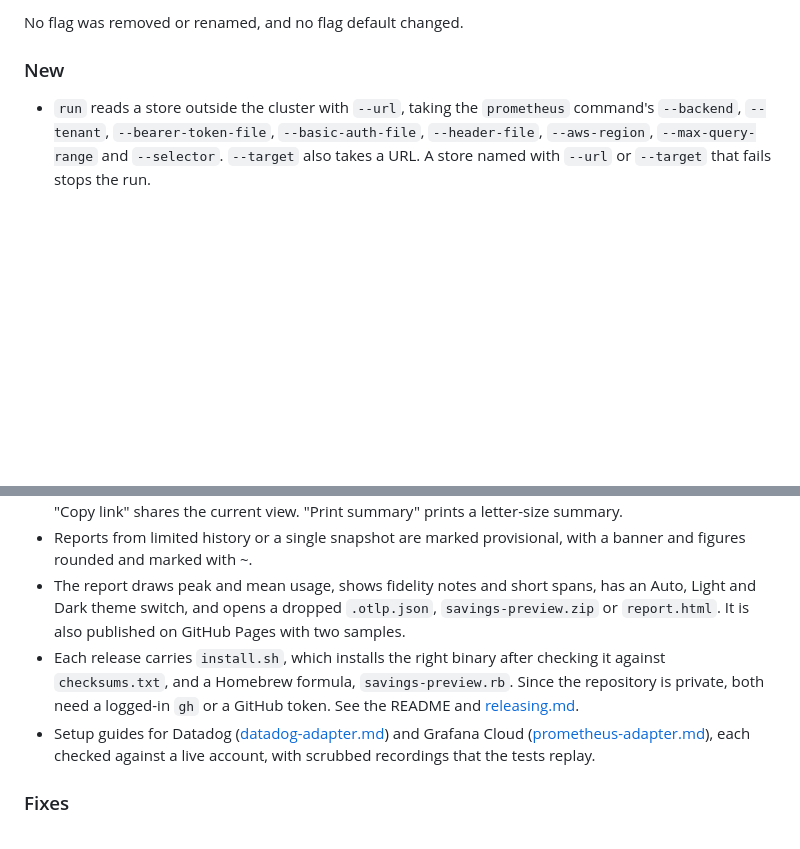
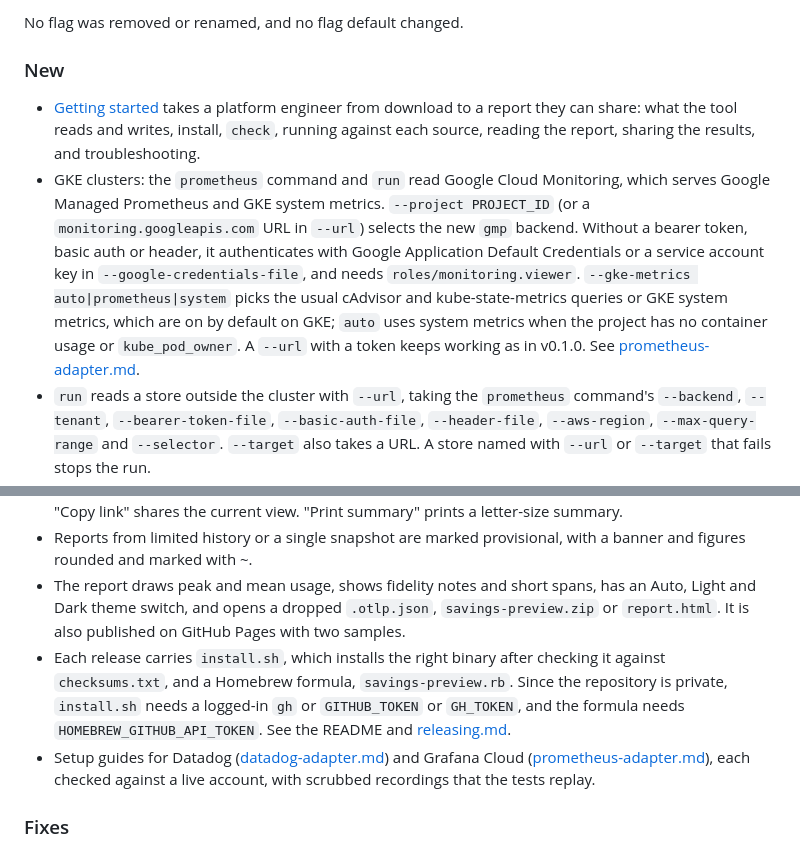
Before and after one commit to thoras-ai/savings-preview, a Markdown page: CHANGELOG.md, 2 parts joined by grey strips. Drawn GitHub-style; blank space fills up the shorter version.

Commit message:
Add GKE sources and the getting-started guide to the v0.2.0 notes
Also name the token each install path needs: gh or GITHUB_TOKEN/GH_TOKEN
for install.sh, HOMEBREW_GITHUB_API_TOKEN for the Homebrew formula.

```diff
--- a/CHANGELOG.md
+++ b/CHANGELOG.md
@@ -15,6 +15,8 @@ No flag was removed or renamed, and no flag default changed.
 
 ### New
 
+- [Getting started](docs/getting-started.md) takes a platform engineer from download to a report they can share: what the tool reads and writes, install, `check`, running against each source, reading the report, sharing the results, and troubleshooting.
+- GKE clusters: the `prometheus` command and `run` read Google Cloud Monitoring, which serves Google Managed Prometheus and GKE system metrics. `--project PROJECT_ID` (or a `monitoring.googleapis.com` URL in `--url`) selects the new `gmp` backend. Without a bearer token, basic auth or header, it authenticates with Google Application Default Credentials or a service account key in `--google-credentials-file`, and needs `roles/monitoring.viewer`. `--gke-metrics auto|prometheus|system` picks the usual cAdvisor and kube-state-metrics queries or GKE system metrics, which are on by default on GKE; `auto` uses system metrics when the project has no container usage or `kube_pod_owner`. A `--url` with a token keeps working as in v0.1.0. See [prometheus-adapter.md](docs/prometheus-adapter.md#google-managed-prometheus-and-gke).
 - `run` reads a store outside the cluster with `--url`, taking the `prometheus` command's `--backend`, `--tenant`, `--bearer-token-file`, `--basic-auth-file`, `--header-file`, `--aws-region`, `--max-query-range` and `--selector`. `--target` also takes a URL. A store named with `--url` or `--target` that fails stops the run.
 - `run --source datadog` reads Datadog, with the `datadog` command's `--site`, `--api-key-file`, `--app-key-file` and `--selector`.
 - `run` writes `savings-preview.compact.otlp.json` next to the full file, serves it to the report, and reads every file it checks as a stream: after collection, under 300 MB of memory for 14 days of 1,000 workload-containers. It checks only the compact file against the contract, not the full one.
@@ -23,7 +25,7 @@ No flag was removed or renamed, and no flag default changed.
 - The report is laid out as six numbered sections: summary, where the money is (by namespace and workload), workloads with a drill-down for each, cluster and nodes, assumptions, and data and method. The assumptions section recomputes every section for headroom, peak window, instance-type pricing on AWS, GCP and Azure, rates, discount, namespaces and time range, and shows the savings as a share of an annual cloud bill and in engineers at a loaded yearly cost. Settings live in the URL, and "Copy link" shares the current view. "Print summary" prints a letter-size summary.
 - Reports from limited history or a single snapshot are marked provisional, with a banner and figures rounded and marked with ~.
 - The report draws peak and mean usage, shows fidelity notes and short spans, has an Auto, Light and Dark theme switch, and opens a dropped `.otlp.json`, `savings-preview.zip` or `report.html`. It is also published on GitHub Pages with two samples.
-- Each release carries `install.sh`, which installs the right binary after checking it against `checksums.txt`, and a Homebrew formula, `savings-preview.rb`. Since the repository is private, both need a logged-in `gh` or a GitHub token. See the README and [releasing.md](docs/releasing.md).
+- Each release carries `install.sh`, which installs the right binary after checking it against `checksums.txt`, and a Homebrew formula, `savings-preview.rb`. Since the repository is private, `install.sh` needs a logged-in `gh` or `GITHUB_TOKEN` or `GH_TOKEN`, and the formula needs `HOMEBREW_GITHUB_API_TOKEN`. See the README and [releasing.md](docs/releasing.md).
 - Setup guides for Datadog ([datadog-adapter.md](docs/datadog-adapter.md)) and Grafana Cloud ([prometheus-adapter.md](docs/prometheus-adapter.md)), each checked against a live account, with scrubbed recordings that the tests replay.
 
 ### Fixes
```
